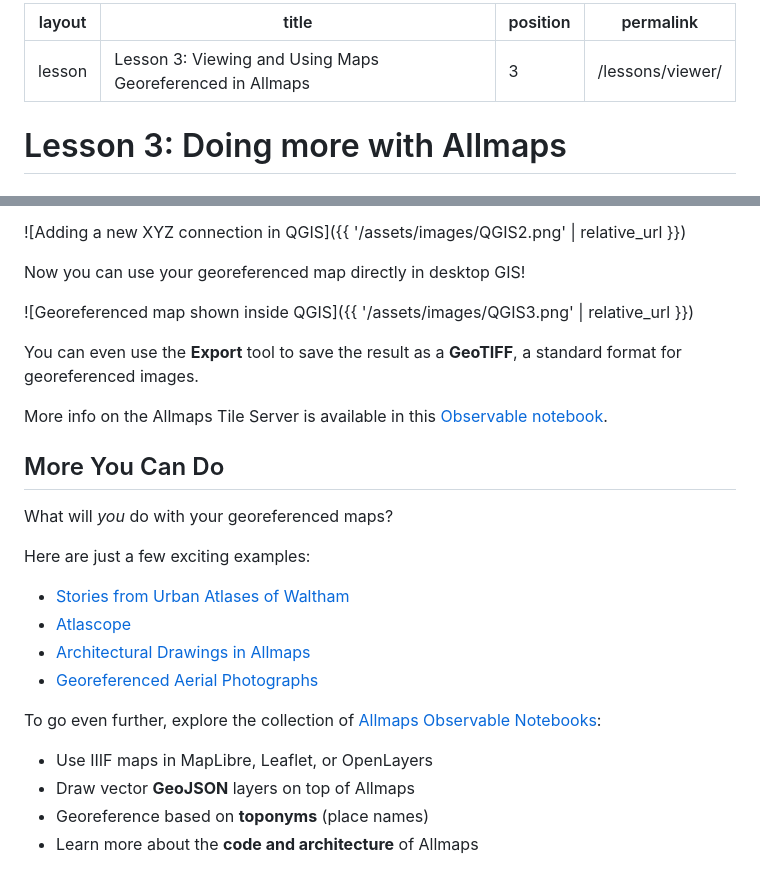
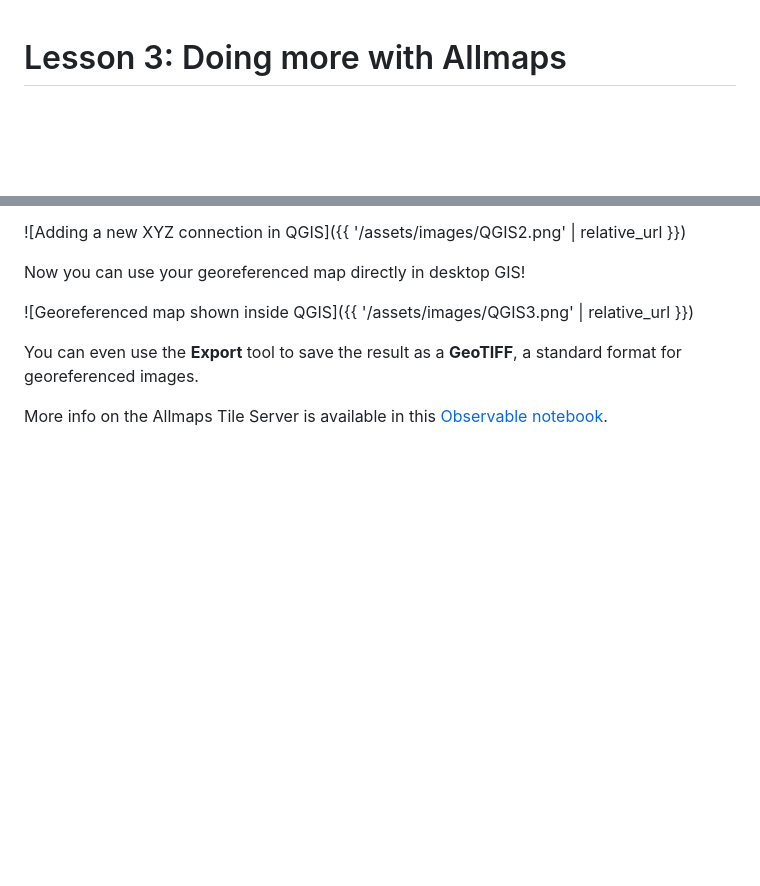
Before and after one commit to UWM-Libraries/ph-allmaps, a Markdown page: part-1/03-viewer.md, 2 parts joined by grey strips. Rendered like a GitHub page; blank space fills up the shorter version.

Commit message:
pre-cleanup of imported UWM lessons

```diff
--- a/part-1/03-viewer.md
+++ b/part-1/03-viewer.md
@@ -1,10 +1,3 @@
----
-layout: lesson
-title: "Lesson 3: Viewing and Using Maps Georeferenced in Allmaps"
-position: 3
-permalink: /lessons/viewer/
----
-
 # Lesson 3: Doing more with Allmaps
 
 ## Allmaps Viewer
@@ -84,21 +77,3 @@ Now you can use your georeferenced map directly in desktop GIS!
 You can even use the **Export** tool to save the result as a **GeoTIFF**, a standard format for georeferenced images.
 
 More info on the Allmaps Tile Server is available in this [Observable notebook](https://observablehq.com/@allmaps/allmaps-tile-server).
-
-## More You Can Do
-
-What will *you* do with your georeferenced maps?
-
-Here are just a few exciting examples:
-
-- [Stories from Urban Atlases of Waltham](https://www.leventhalmap.org/articles/waltham-urban-atlas-essays/)
-- [Atlascope](https://www.atlascope.org/)
-- [Architectural Drawings in Allmaps](https://viewer.allmaps.org/?url=https%3A%2F%2Fsammeltassen.nl%2Fiiif-manifests%2Fallmaps%2Frivierahal-blijdorp.json)
-- [Georeferenced Aerial Photographs](https://viewer.allmaps.org/?url=https%3A%2F%2Fannotations.allmaps.org%2Fimages%2F4bcc9463d2a68df4)
-
-To go even further, explore the collection of [Allmaps Observable Notebooks](https://observablehq.com/@allmaps):
-
-- Use IIIF maps in MapLibre, Leaflet, or OpenLayers
-- Draw vector **GeoJSON** layers on top of Allmaps
-- Georeference based on **toponyms** (place names)
-- Learn more about the **code and architecture** of Allmaps
```
Also changed, not shown: part-1/02-Allmaps.md (+2 -9 lines).
